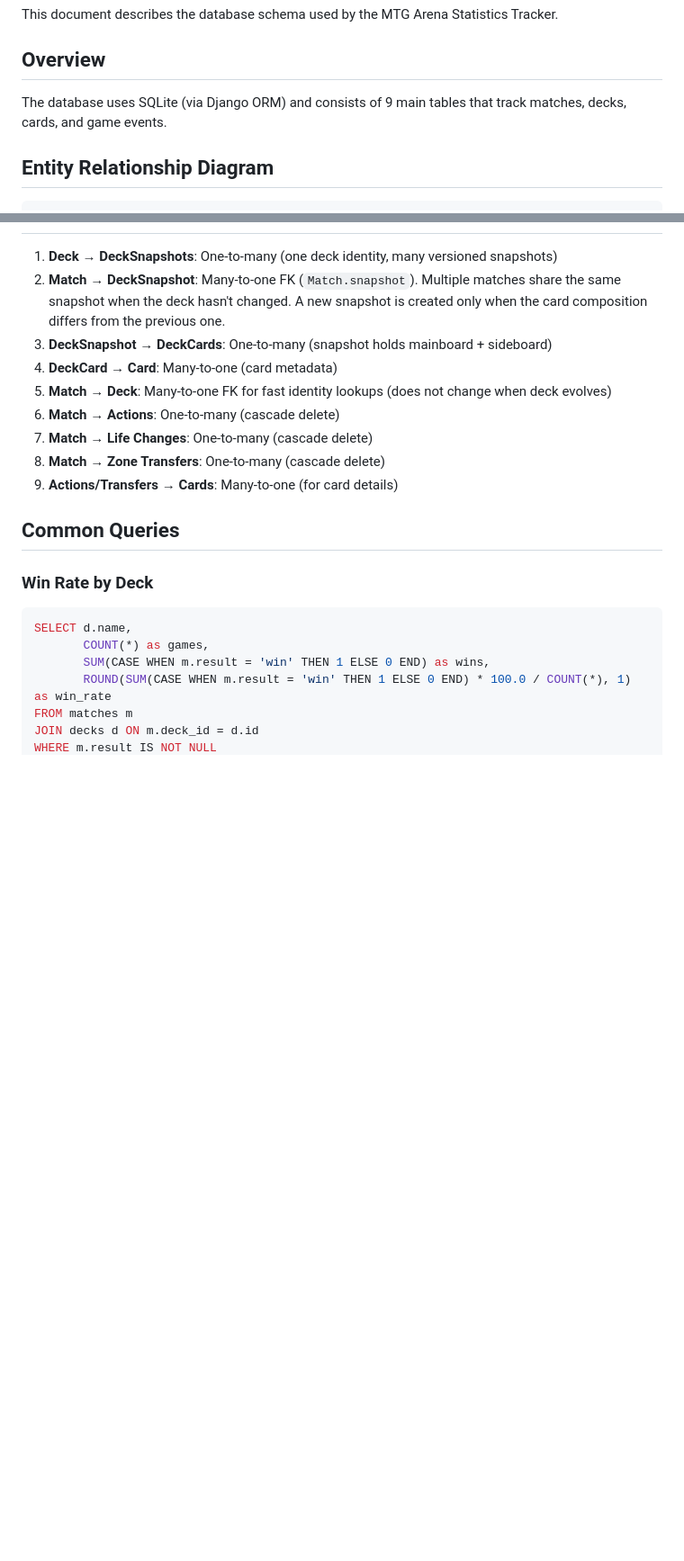
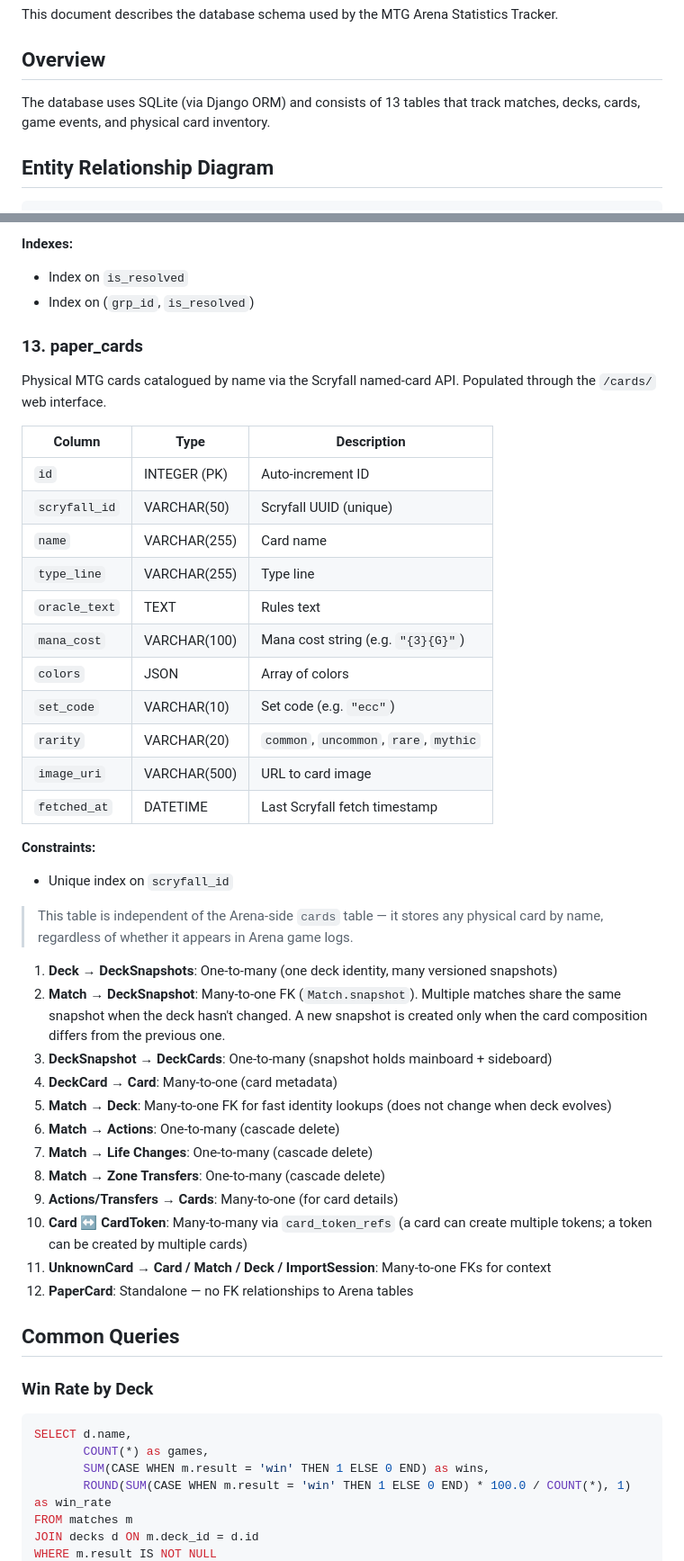
Before and after one commit to why-pengo/mtgas, a Markdown page: docs/DATABASE_SCHEMA.md, 2 parts joined by grey strips. Shown at 90% size. GitHub-like rendering; blank space fills up the shorter version.

```diff
--- a/docs/DATABASE_SCHEMA.md
+++ b/docs/DATABASE_SCHEMA.md
@@ -4,7 +4,7 @@ This document describes the database schema used by the MTG Arena Statistics Tra
 
 ## Overview
 
-The database uses SQLite (via Django ORM) and consists of 9 main tables that track matches, decks, cards, and game events.
+The database uses SQLite (via Django ORM) and consists of 13 tables that track matches, decks, cards, game events, and physical card inventory.
 
 ## Entity Relationship Diagram
 
@@ -269,3 +312,31 @@ Tracks log file import history.
+**Indexes:**
+- Index on `is_resolved`
+- Index on (`grp_id`, `is_resolved`)
+
+### 13. paper_cards
+
+Physical MTG cards catalogued by name via the Scryfall named-card API. Populated through the `/cards/` web interface.
+
+| Column | Type | Description |
+|--------|------|-------------|
+| `id` | INTEGER (PK) | Auto-increment ID |
+| `scryfall_id` | VARCHAR(50) | Scryfall UUID (unique) |
+| `name` | VARCHAR(255) | Card name |
+| `type_line` | VARCHAR(255) | Type line |
+| `oracle_text` | TEXT | Rules text |
+| `mana_cost` | VARCHAR(100) | Mana cost string (e.g. `"{3}{G}"`) |
+| `colors` | JSON | Array of colors |
+| `set_code` | VARCHAR(10) | Set code (e.g. `"ecc"`) |
+| `rarity` | VARCHAR(20) | `common`, `uncommon`, `rare`, `mythic` |
+| `image_uri` | VARCHAR(500) | URL to card image |
+| `fetched_at` | DATETIME | Last Scryfall fetch timestamp |
+
+**Constraints:**
+- Unique index on `scryfall_id`
+
+> This table is independent of the Arena-side `cards` table — it stores any physical card by name, regardless of whether it appears in Arena game logs.
+
+
 
 1. **Deck → DeckSnapshots**: One-to-many (one deck identity, many versioned snapshots)
 2. **Match → DeckSnapshot**: Many-to-one FK (`Match.snapshot`). Multiple matches share the same snapshot when the deck hasn't changed. A new snapshot is created only when the card composition differs from the previous one.
@@ -276,6 +347,9 @@ Tracks log file import history.
 7. **Match → Life Changes**: One-to-many (cascade delete)
 8. **Match → Zone Transfers**: One-to-many (cascade delete)
 9. **Actions/Transfers → Cards**: Many-to-one (for card details)
+10. **Card ↔ CardToken**: Many-to-many via `card_token_refs` (a card can create multiple tokens; a token can be created by multiple cards)
+11. **UnknownCard → Card / Match / Deck / ImportSession**: Many-to-one FKs for context
+12. **PaperCard**: Standalone — no FK relationships to Arena tables
 
 ## Common Queries
 
```
Also changed, not shown: other parts of docs/DATABASE_SCHEMA.md (+44 -1 lines).
